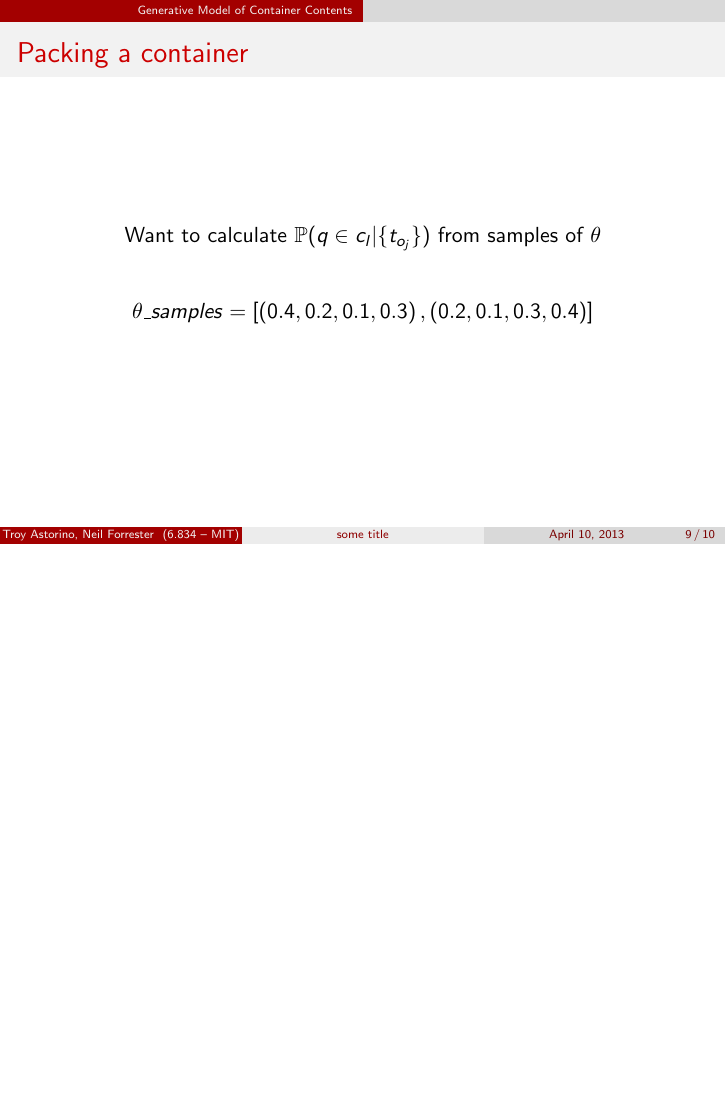
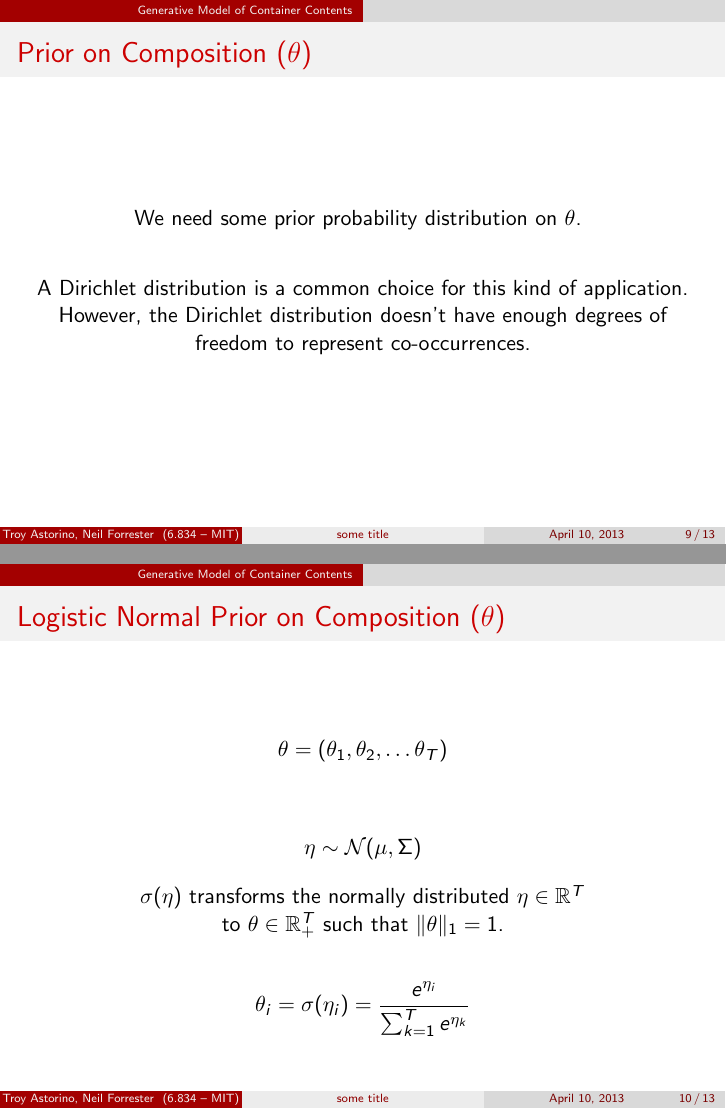
Before and after one commit to troyastorino/task-and-motion-planning-16.413, LaTeX slides (slides/slides.tex): page 9 of 26 before the commit and pages 9 and 10 of 29 after it, the two joined at a grey line, the shorter picture padded with empty space. Compiled offline with pdfLaTeX.

Commit message:
Added some slides on the logistic normal distribution

```diff
--- a/slides/slides.tex
+++ b/slides/slides.tex
@@ -134,4 +134,33 @@
   \end{columns}
 \end{frame}
 
+\begin{frame}
+  \frametitle{Prior on Composition ($\theta$)}
+  \begin{center}
+    We need some prior probability distribution on $\theta$.
+    \vspace{0.3in}
 
+    A Dirichlet distribution is a common choice for this kind of application.
+    However, the Dirichlet distribution doesn't have enough degrees of freedom to represent co-occurrences.
+  \end{center}
+\end{frame}
+
+\begin{frame}
+  \frametitle{Logistic Normal Prior on Composition ($\theta$)}
+  \begin{center}
+    \begin{equation*}
+      \theta = ( \theta_1, \theta_2, \dots \theta_T )
+    \end{equation*}
+
+    \begin{equation*}
+      \eta \sim \mathcal{N}(\mu, \Sigma)
+    \end{equation*}
+
+    $\sigma(\eta)$ transforms the normally distributed $\eta \in \mathbb{R}^T$ \\
+    to $\theta \in \mathbb{R}_+^T$ such that $\norm{1}{\theta} = 1$.
+
+    \begin{equation*}
+      \theta_i = \sigma(\eta_i) = \frac{e^{\eta_i}}{\sum_{k=1}^{T}e^{\eta_k}}
+    \end{equation*}
+  \end{center}
+\end{frame}
```
Also changed, not shown: slides/slides.tex (24 more changed lines), 1 other file.
